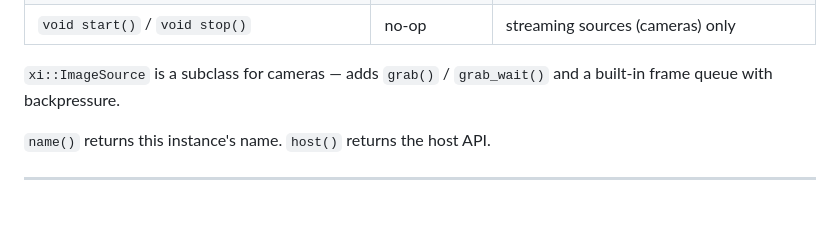
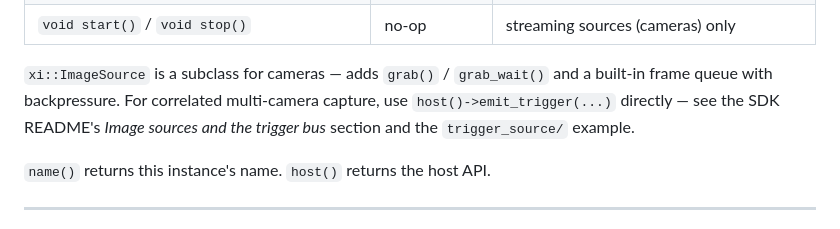
Before and after one commit to MDMTseng/xInsp2-plugin-primitive-fitting, a Markdown page: README.md, the part around the change. Rendered like a GitHub page.

Commit message:
README: sync multi-camera trigger-bus note from SDK template
Propagates the new paragraph added to sdk/template/README.md pointing
to host()->emit_trigger(...) and the trigger_source/ example for
correlated multi-camera capture.

```diff
--- a/README.md
+++ b/README.md
@@ -151,7 +151,10 @@ Defaults (override only what you need):
 | `void start()` / `void stop()` | no-op | streaming sources (cameras) only |
 
 `xi::ImageSource` is a subclass for cameras — adds `grab()` /
-`grab_wait()` and a built-in frame queue with backpressure.
+`grab_wait()` and a built-in frame queue with backpressure. For
+correlated multi-camera capture, use `host()->emit_trigger(...)`
+directly — see the SDK README's *Image sources and the trigger bus*
+section and the `trigger_source/` example.
 
 `name()` returns this instance's name. `host()` returns the host API.
 
```
